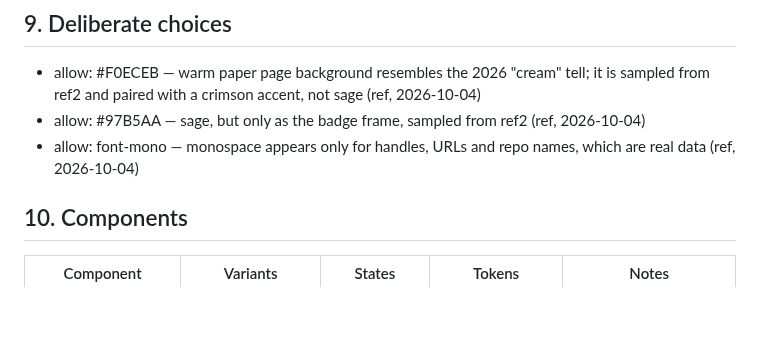
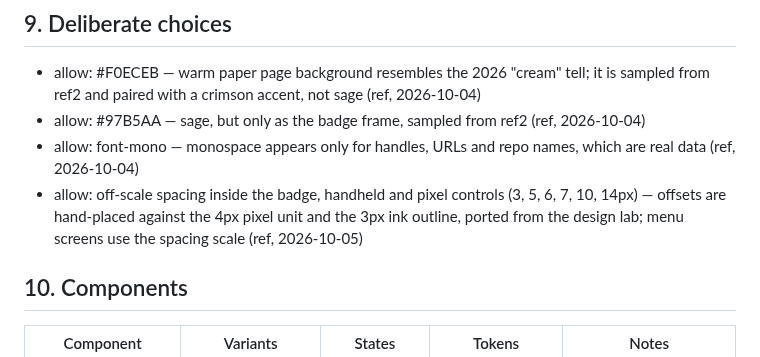
Before and after one commit to Muj-csv/PIP-Hall, a Markdown page: docs/design/DESIGN_BRIEF.md, the part around the change. Drawn GitHub-style; blank space fills up the shorter version.

```diff
--- a/docs/design/DESIGN_BRIEF.md
+++ b/docs/design/DESIGN_BRIEF.md
@@ -96,6 +96,7 @@ Two clocks. **Sprites** animate on a stepped frame clock (`motion.sprite-fps`, 8
 - allow: #F0ECEB — warm paper page background resembles the 2026 "cream" tell; it is sampled from ref2 and paired with a crimson accent, not sage (ref, 2026-10-04)
 - allow: #97B5AA — sage, but only as the badge frame, sampled from ref2 (ref, 2026-10-04)
 - allow: font-mono — monospace appears only for handles, URLs and repo names, which are real data (ref, 2026-10-04)
+- allow: off-scale spacing inside the badge, handheld and pixel controls (3, 5, 6, 7, 10, 14px) — offsets are hand-placed against the 4px pixel unit and the 3px ink outline, ported from the design lab; menu screens use the spacing scale (ref, 2026-10-05)
 
 ## 10. Components
 
```
Also changed, not shown: README.md (+18 -10 lines), docs/build/PHASE-6-REPORT.md (added, +41 -0 lines), docs/design/COUNCIL_2026-10-05_gate2.md (added, +34 -0 lines), docs/images/app-explore.png (added), docs/images/app-hall-day.png (added), docs/images/app-hall-night.png (added), docs/images/app-member.png (added), docs/images/app-phone.png (added), 1 other file.
